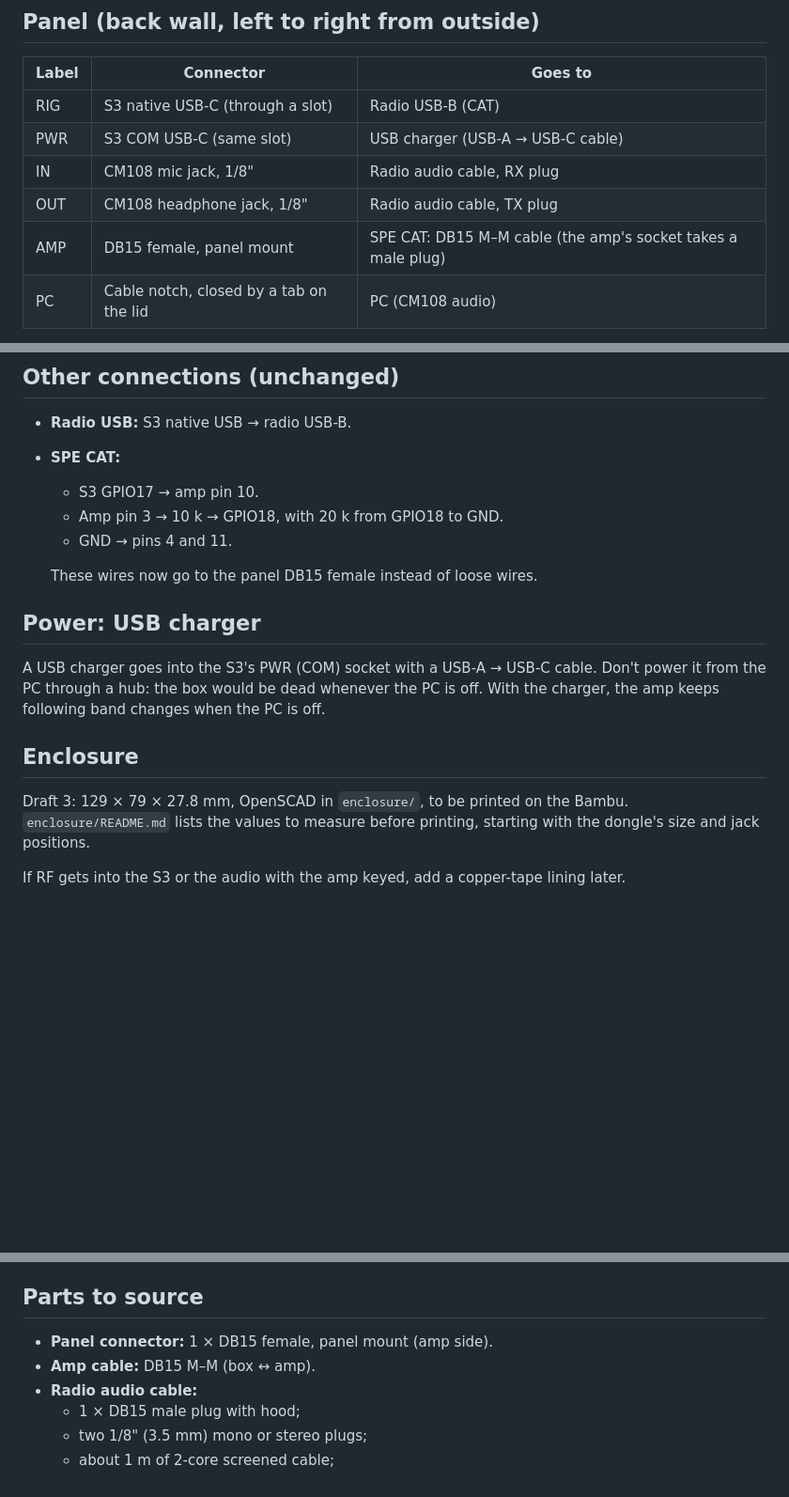
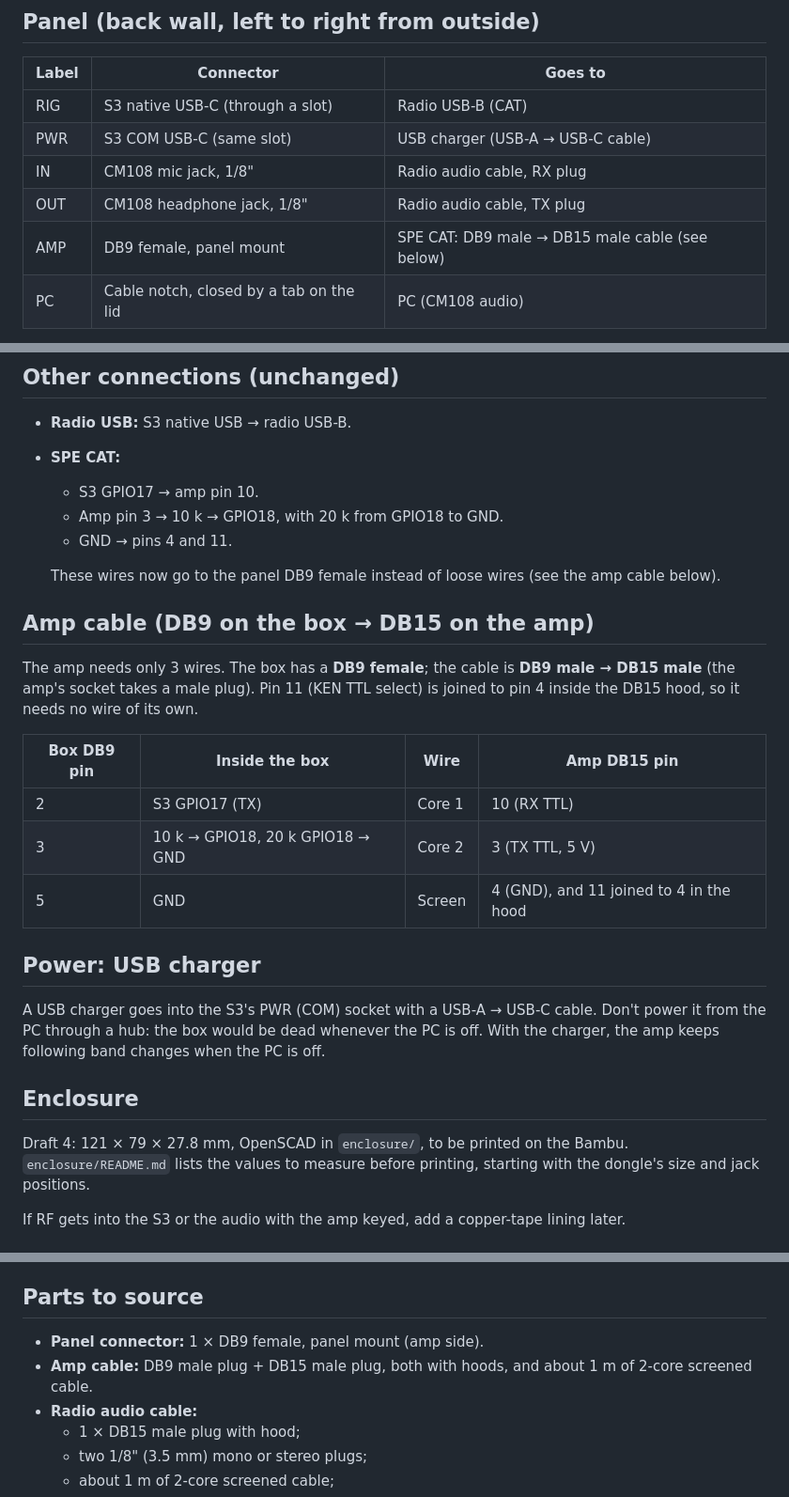
Before and after one commit to vu2cpl/rgo-spe-cat, a Markdown page: docs/BOX_PLAN.md, 3 parts joined by grey strips. Shown at 94% size. Rendered like a GitHub page; blank space fills up the shorter version.

Commit message:
Enclosure draft 4: DB9 for the amp (121 x 79 x 27.8 mm)
The amp link needs only 3 wires, so a DB9 on the panel does the job with a
smaller flange than the DB15; KEN TTL select is strapped to GND in the amp
plug's hood. Pinout in docs/BOX_PLAN.md.

Co-Authored-By: Claude Opus 5.5 <noreply@anthropic.com>

```diff
--- a/docs/BOX_PLAN.md
+++ b/docs/BOX_PLAN.md
@@ -31,7 +31,7 @@ and no GPIO hack on the CM108.
 | PWR | S3 COM USB-C (same slot) | USB charger (USB-A → USB-C cable) |
 | IN | CM108 mic jack, 1/8" | Radio audio cable, RX plug |
 | OUT | CM108 headphone jack, 1/8" | Radio audio cable, TX plug |
-| AMP | DB15 female, panel mount | SPE CAT: DB15 M–M cable (the amp's socket takes a male plug) |
+| AMP | DB9 female, panel mount | SPE CAT: DB9 male → DB15 male cable (see below) |
 | PC | Cable notch, closed by a tab on the lid | PC (CM108 audio) |
 
 The status LED shows through a window in the lid. Put a ferrite clamp on
@@ -96,7 +96,21 @@ the dongle and the radio, and run WSJT-X.
   - Amp pin 3 → 10 k → GPIO18, with 20 k from GPIO18 to GND.
   - GND → pins 4 and 11.
 
-  These wires now go to the panel DB15 female instead of loose wires.
+  These wires now go to the panel DB9 female instead of loose wires (see
+  the amp cable below).
+
+## Amp cable (DB9 on the box → DB15 on the amp)
+
+The amp needs only 3 wires. The box has a **DB9 female**; the cable is
+**DB9 male → DB15 male** (the amp's socket takes a male plug). Pin 11 (KEN
+TTL select) is joined to pin 4 inside the DB15 hood, so it needs no wire of
+its own.
+
+| Box DB9 pin | Inside the box | Wire | Amp DB15 pin |
+|---|---|---|---|
+| 2 | S3 GPIO17 (TX) | Core 1 | 10 (RX TTL) |
+| 3 | 10 k → GPIO18, 20 k GPIO18 → GND | Core 2 | 3 (TX TTL, 5 V) |
+| 5 | GND | Screen | 4 (GND), and 11 joined to 4 in the hood |
 
 ## Power: USB charger
 
@@ -107,7 +121,7 @@ changes when the PC is off.
 
 ## Enclosure
 
-Draft 3: 129 × 79 × 27.8 mm, OpenSCAD in `enclosure/`, to be printed on the
+Draft 4: 121 × 79 × 27.8 mm, OpenSCAD in `enclosure/`, to be printed on the
 Bambu. `enclosure/README.md` lists the values to measure before printing,
 starting with the dongle's size and jack positions.
 
@@ -125,8 +139,9 @@ lining later.
 
 ## Parts to source
 
-- **Panel connector:** 1 × DB15 female, panel mount (amp side).
-- **Amp cable:** DB15 M–M (box ↔ amp).
+- **Panel connector:** 1 × DB9 female, panel mount (amp side).
+- **Amp cable:** DB9 male plug + DB15 male plug, both with hoods, and about
+  1 m of 2-core screened cable.
 - **Radio audio cable:**
   - 1 × DB15 male plug with hood;
   - two 1/8" (3.5 mm) mono or stereo plugs;
```
Also changed, not shown: other parts of docs/BOX_PLAN.md (+1 -1 lines), HANDOVER.md (+3 -0 lines), enclosure/README.md (+3 -3 lines), enclosure/preview.png, 1 other file.
